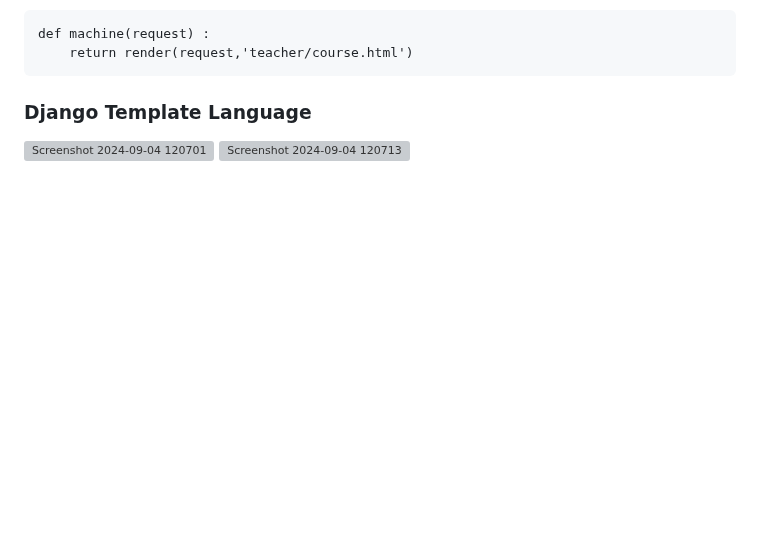
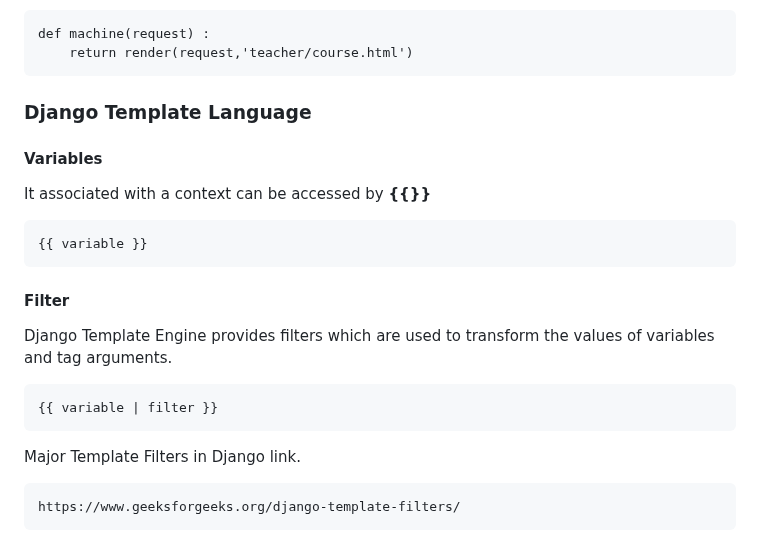
Before and after one commit to s0urav6529/sourav-django-ocean, a Markdown page: README.md, the part around the change. Drawn GitHub-style; blank space fills up the shorter version; grey boxes are pictures that could not be loaded.

Commit message:
add in filer

```diff
--- a/README.md
+++ b/README.md
@@ -274,5 +274,18 @@ After complete register **TEMPLATE_DIR**. Create a folder **teacher** & a html p
 
 ### Django Template Language
 
-![Screenshot 2024-09-04 120701](https://github.com/user-attachments/assets/187bda9f-d4e9-4512-82db-a845c24435e1)
-![Screenshot 2024-09-04 120713](https://github.com/user-attachments/assets/aee309af-c455-4af4-a862-34009a822012)
+#### Variables
+
+It associated with a context can be accessed by **{{}}**
+
+    {{ variable }}
+
+#### Filter
+
+Django Template Engine provides filters which are used to transform the values of variables and tag arguments.
+
+    {{ variable | filter }}
+
+Major Template Filters in Django link.
+
+    https://www.geeksforgeeks.org/django-template-filters/
```
